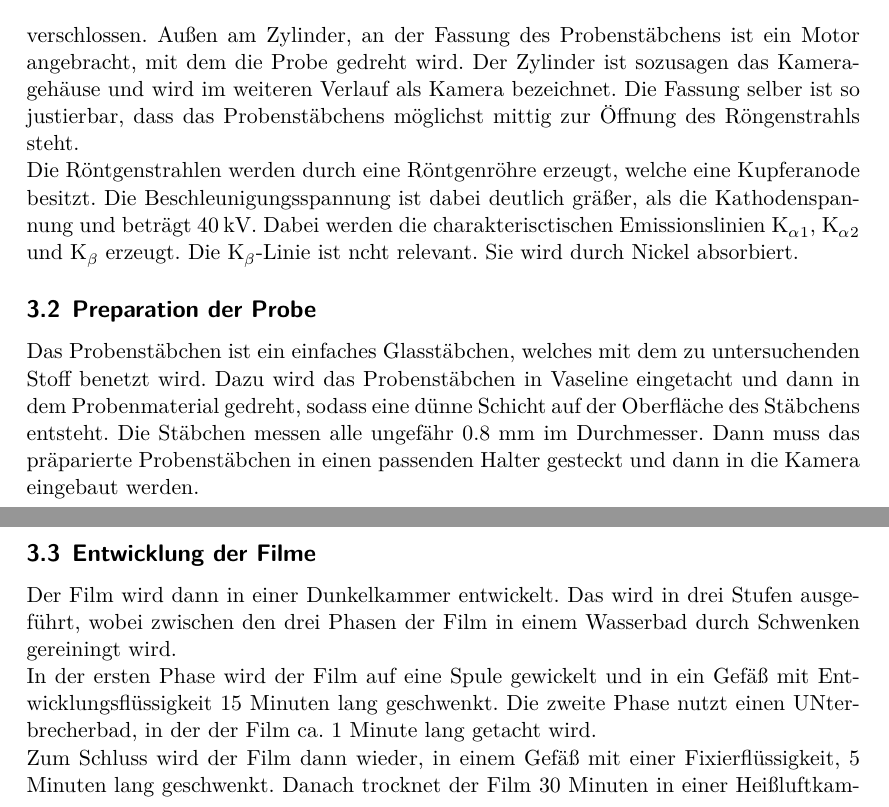
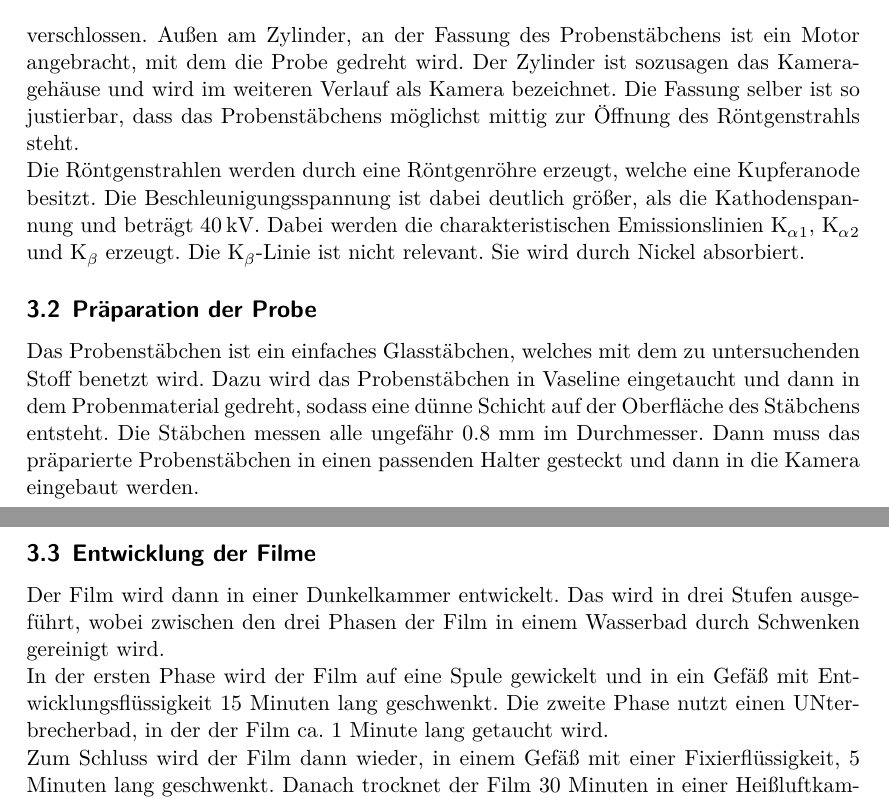
Before and after one commit to Falko93/V41, a LaTeX document (Protokoll/main.tex, which reads Protokoll/content/durchfuehrung.tex): two parts of pages 12 and 13 of 21, joined at a grey line, cut so that both start at the same text. Compiled offline with XeLaTeX.

Commit message:
Mehr Rechtschreibfehler korriegiert

```diff
--- a/Protokoll/content/durchfuehrung.tex
+++ b/Protokoll/content/durchfuehrung.tex
@@ -13,23 +13,23 @@ Die Achse des Probenstäbchens steht senkrecht auf den beiden Deckeln des Zylind
 Der ganze Zylinder ist bis auf die Öffnung für die Röntgenstrahlung lichtdicht verschlossen.
 Außen am Zylinder, an der Fassung des Probenstäbchens ist ein Motor angebracht, mit dem die Probe gedreht wird.
 Der Zylinder ist sozusagen das Kameragehäuse und wird im weiteren Verlauf als Kamera bezeichnet.
-Die Fassung selber ist so justierbar, dass das Probenstäbchens möglichst mittig zur Öffnung des Röngenstrahls steht.\\
+Die Fassung selber ist so justierbar, dass das Probenstäbchens möglichst mittig zur Öffnung des Röntgenstrahls steht.\\
 Die Röntgenstrahlen werden durch eine Röntgenröhre erzeugt, welche eine Kupferanode besitzt.
-Die Beschleunigungsspannung ist dabei deutlich gräßer, als die Kathodenspannung und beträgt \SI{40}{\kV}.
-Dabei werden die charakterisctischen Emissionslinien K$_{\alpha 1}$, K$_{\alpha 2}$ und K$_\beta$ erzeugt.
-Die K$_\beta$-Linie ist ncht relevant.
+Die Beschleunigungsspannung ist dabei deutlich größer, als die Kathodenspannung und beträgt \SI{40}{\kV}.
+Dabei werden die charakteristischen Emissionslinien K$_{\alpha 1}$, K$_{\alpha 2}$ und K$_\beta$ erzeugt.
+Die K$_\beta$-Linie ist nicht relevant.
 Sie wird durch Nickel absorbiert.
 
-\subsection{Preparation der Probe}
+\subsection{Präparation der Probe}
 Das Probenstäbchen ist ein einfaches Glasstäbchen, welches mit dem zu untersuchenden Stoff benetzt wird.
-Dazu wird das Probenstäbchen in Vaseline eingetacht und dann in dem Probenmaterial gedreht, sodass eine dünne Schicht auf der Oberfläche des Stäbchens entsteht.
+Dazu wird das Probenstäbchen in Vaseline eingetaucht und dann in dem Probenmaterial gedreht, sodass eine dünne Schicht auf der Oberfläche des Stäbchens entsteht.
 Die Stäbchen messen alle ungefähr 0.8 \si{\milli \meter} im Durchmesser.
 Dann muss das präparierte Probenstäbchen in einen passenden Halter gesteckt und dann in die Kamera eingebaut werden.
 
 \subsection{Entwicklung der Filme}
 Der Film wird dann in einer Dunkelkammer entwickelt.
-Das wird in drei Stufen ausgeführt, wobei zwischen den drei Phasen der Film in einem Wasserbad durch Schwenken gereiningt wird.\\
+Das wird in drei Stufen ausgeführt, wobei zwischen den drei Phasen der Film in einem Wasserbad durch Schwenken gereinigt wird.\\
 In der ersten Phase wird der Film auf eine Spule gewickelt und in ein Gefäß mit Entwicklungsflüssigkeit 15 Minuten lang geschwenkt.
-Die zweite Phase nutzt einen UNterbrecherbad, in der der Film ca. 1 Minute lang getacht wird. \\
+Die zweite Phase nutzt einen UNterbrecherbad, in der der Film ca. 1 Minute lang getaucht wird. \\
 Zum Schluss wird der Film dann wieder, in einem Gefäß mit einer Fixierflüssigkeit, 5 Minuten lang geschwenkt.
 Danach trocknet der Film 30 Minuten in einer Heißluftkammer.
```
Also changed, not shown: Protokoll/content/einleitung.tex (+1 -1 lines).
